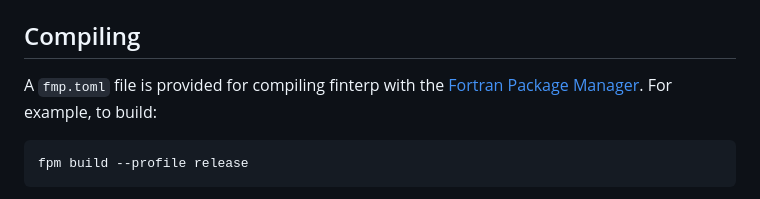
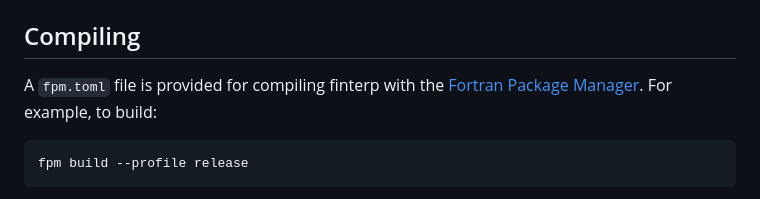
Before and after one commit to jacobwilliams/finterp, a Markdown page: README.md, the part around the change. Drawn GitHub-style.

Commit message:
typo in readme

````diff
--- a/README.md
+++ b/README.md
@@ -70,7 +70,7 @@ The library also includes classes for nearest neighbor interpolation (`nearest_i
 
 ## Compiling
 
-A `fmp.toml` file is provided for compiling finterp with the [Fortran Package Manager](https://github.com/fortran-lang/fpm). For example, to build:
+A `fpm.toml` file is provided for compiling finterp with the [Fortran Package Manager](https://github.com/fortran-lang/fpm). For example, to build:
 
 ```
 fpm build --profile release
````
